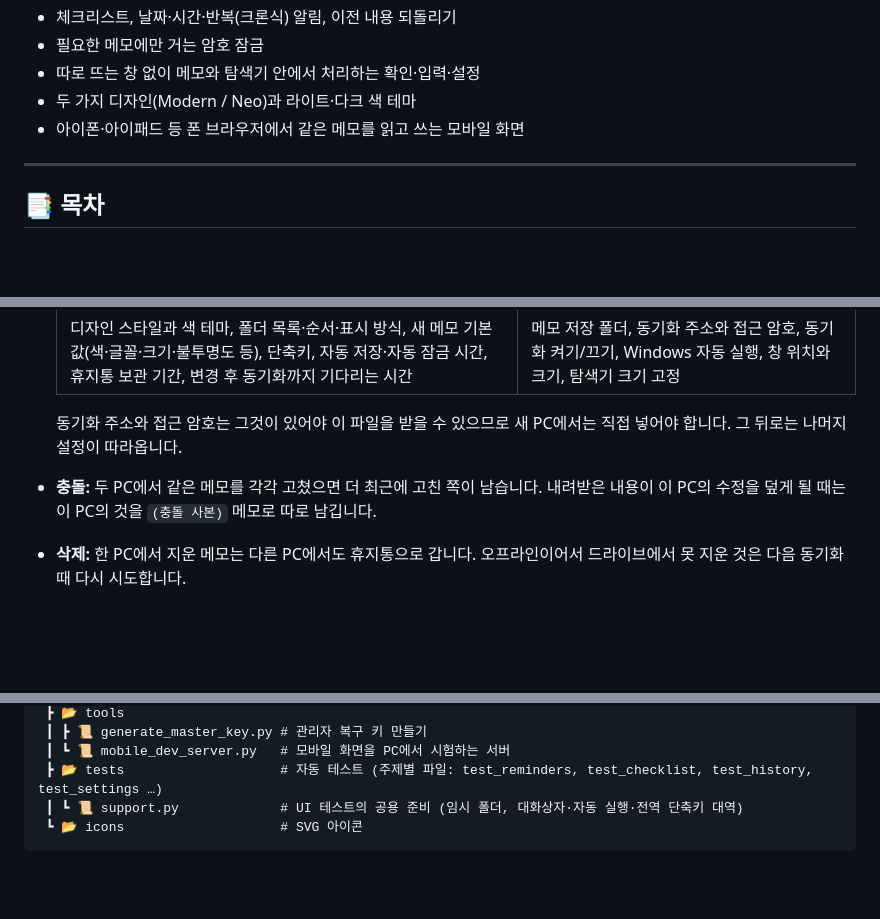
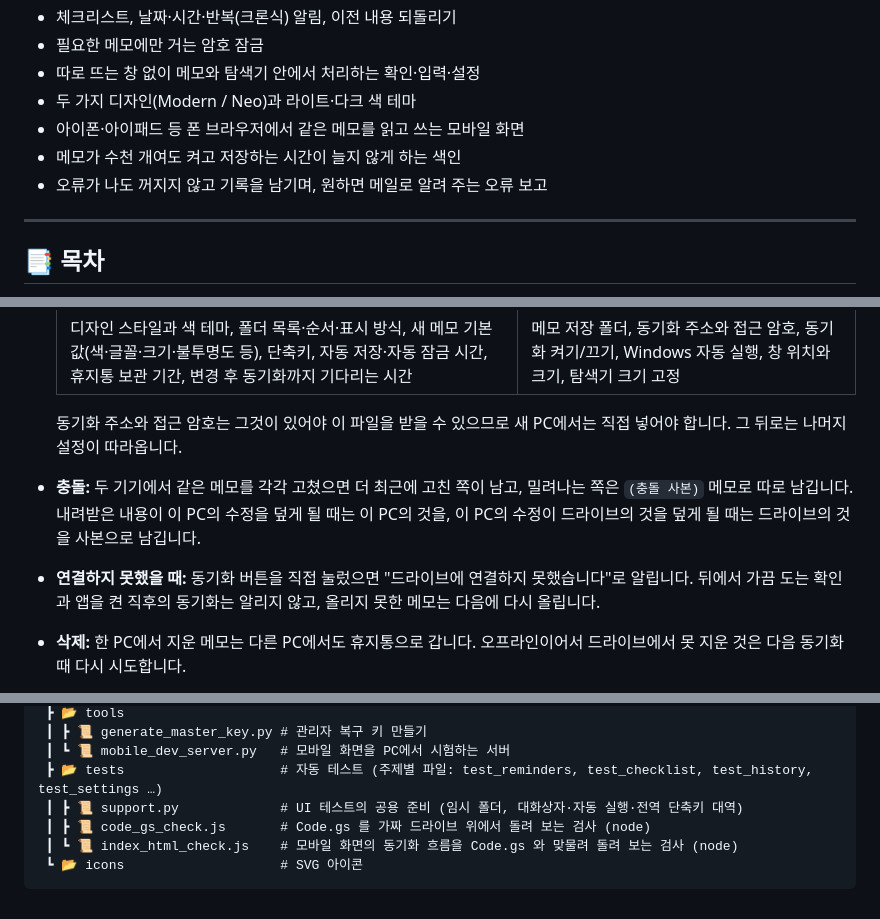
Before and after one commit to DongkyuSeoOssData/Memos, a Markdown page: README.md, 3 parts joined by grey strips. Drawn GitHub-style; blank space fills up the shorter version.

Commit message:
README 3.5.0 최종 정리
본문 설명을 지금 동작에 맞춤: 글꼴 줄, 메모 지우기 확인, 저장 실패 알림, 빈 메모 처리,
암호 바꾸기·없애기, 충돌 사본, 연결 실패 알림, 모바일 색인, 알림 창 자리, 오류 보고 메일.

Co-Authored-By: Claude Opus 5.5 <noreply@anthropic.com>

````diff
--- a/README.md
+++ b/README.md
@@ -11,6 +11,8 @@
 - 따로 뜨는 창 없이 메모와 탐색기 안에서 처리하는 확인·입력·설정
 - 두 가지 디자인(Modern / Neo)과 라이트·다크 색 테마
 - 아이폰·아이패드 등 폰 브라우저에서 같은 메모를 읽고 쓰는 모바일 화면
+- 메모가 수천 개여도 켜고 저장하는 시간이 늘지 않게 하는 색인
+- 오류가 나도 꺼지지 않고 기록을 남기며, 원하면 메일로 알려 주는 오류 보고
 
 ---
 
@@ -375,7 +384,8 @@ python tools/generate_master_key.py
   | 디자인 스타일과 색 테마, 폴더 목록·순서·표시 방식, 새 메모 기본값(색·글꼴·크기·불투명도 등), 단축키, 자동 저장·자동 잠금 시간, 휴지통 보관 기간, 변경 후 동기화까지 기다리는 시간 | 메모 저장 폴더, 동기화 주소와 접근 암호, 동기화 켜기/끄기, Windows 자동 실행, 창 위치와 크기, 탐색기 크기 고정 |
 
   동기화 주소와 접근 암호는 그것이 있어야 이 파일을 받을 수 있으므로 새 PC에서는 직접 넣어야 합니다. 그 뒤로는 나머지 설정이 따라옵니다.
-- **충돌:** 두 PC에서 같은 메모를 각각 고쳤으면 더 최근에 고친 쪽이 남습니다. 내려받은 내용이 이 PC의 수정을 덮게 될 때는 이 PC의 것을 `(충돌 사본)` 메모로 따로 남깁니다.
+- **충돌:** 두 기기에서 같은 메모를 각각 고쳤으면 더 최근에 고친 쪽이 남고, 밀려나는 쪽은 `(충돌 사본)` 메모로 따로 남깁니다. 내려받은 내용이 이 PC의 수정을 덮게 될 때는 이 PC의 것을, 이 PC의 수정이 드라이브의 것을 덮게 될 때는 드라이브의 것을 사본으로 남깁니다.
+- **연결하지 못했을 때:** 동기화 버튼을 직접 눌렀으면 "드라이브에 연결하지 못했습니다"로 알립니다. 뒤에서 가끔 도는 확인과 앱을 켠 직후의 동기화는 알리지 않고, 올리지 못한 메모는 다음에 다시 올립니다.
 - **삭제:** 한 PC에서 지운 메모는 다른 PC에서도 휴지통으로 갑니다. 오프라인이어서 드라이브에서 못 지운 것은 다음 동기화 때 다시 시도합니다.
 - **안전장치:** 드라이브 목록에서 메모가 한꺼번에 절반 넘게 사라져 보이면 드라이브 쪽 문제로 보고 삭제를 반영하지 않습니다.
 
@@ -994,6 +1009,8 @@ python tools/mobile_dev_server.py
  ┃ ┣ 📜 generate_master_key.py # 관리자 복구 키 만들기
  ┃ ┗ 📜 mobile_dev_server.py   # 모바일 화면을 PC에서 시험하는 서버
  ┣ 📂 tests                    # 자동 테스트 (주제별 파일: test_reminders, test_checklist, test_history, test_settings …)
- ┃ ┗ 📜 support.py             # UI 테스트의 공용 준비 (임시 폴더, 대화상자·자동 실행·전역 단축키 대역)
+ ┃ ┣ 📜 support.py             # UI 테스트의 공용 준비 (임시 폴더, 대화상자·자동 실행·전역 단축키 대역)
+ ┃ ┣ 📜 code_gs_check.js       # Code.gs 를 가짜 드라이브 위에서 돌려 보는 검사 (node)
+ ┃ ┗ 📜 index_html_check.js    # 모바일 화면의 동기화 흐름을 Code.gs 와 맞물려 돌려 보는 검사 (node)
  ┗ 📂 icons                    # SVG 아이콘
 ```
````
Also changed, not shown: other parts of README.md (+13 -1 lines).
